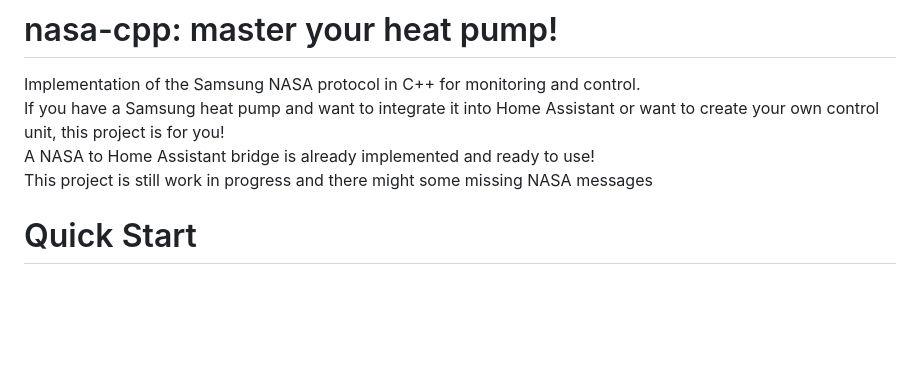
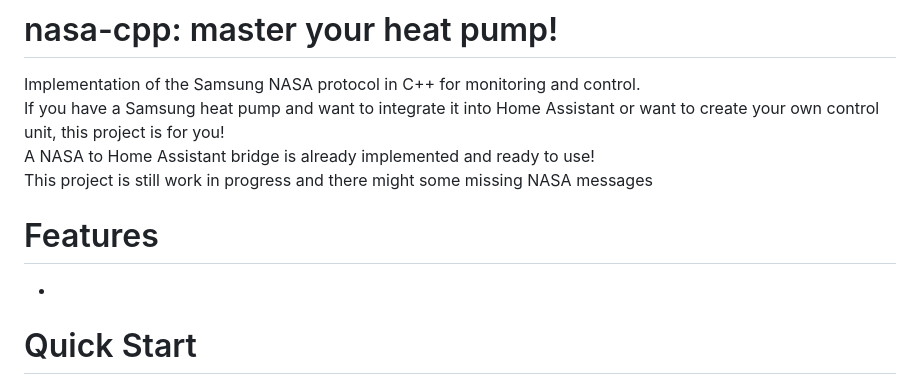
Before and after one commit to SebastianEger/nasa-cpp, a Markdown page: README.md, the part around the change. Rendered like a GitHub page; blank space fills up the shorter version.

```diff
--- a/README.md
+++ b/README.md
@@ -3,6 +3,9 @@ Implementation of the Samsung NASA protocol in C++ for monitoring and control. <
 If you have a Samsung heat pump and want to integrate it into Home Assistant or want to create your own control unit, this project is for you! <br>
 A NASA to Home Assistant bridge is already implemented and ready to use! <br>
 This project is still work in progress and there might some missing NASA messages <br>
+
+# Features
+-
 
 # Quick Start
 1) If you do not already have one, get a RS485 to ETH or WiFi adapter and connect it to your WiFi kit or control unit
```
Also changed, not shown: APPS.md (+3 -8 lines), imgs/dashboard_fsv.png (deleted), imgs/dashboard_monitor.png (deleted), imgs/dashboard_performance.png (deleted), res/example-dashboard.png (added), 3 other files.
